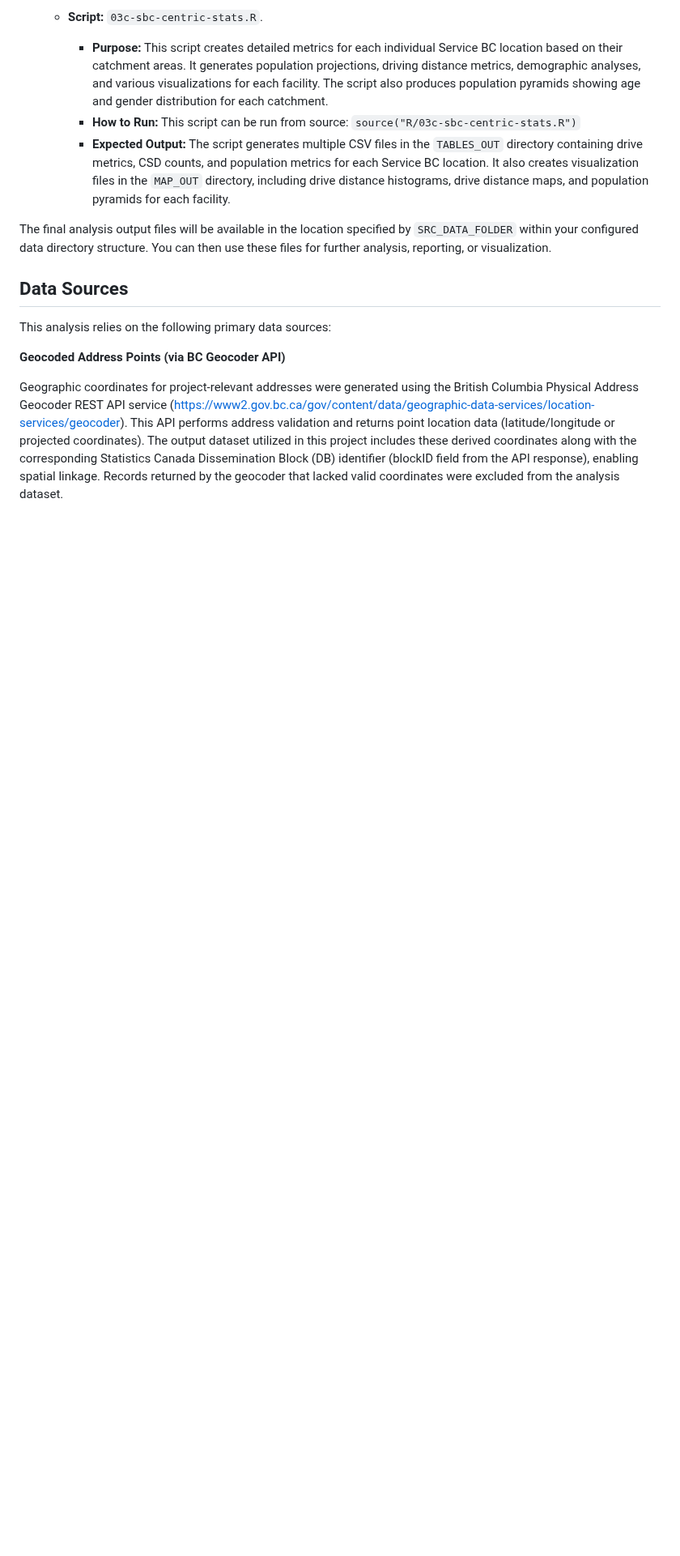
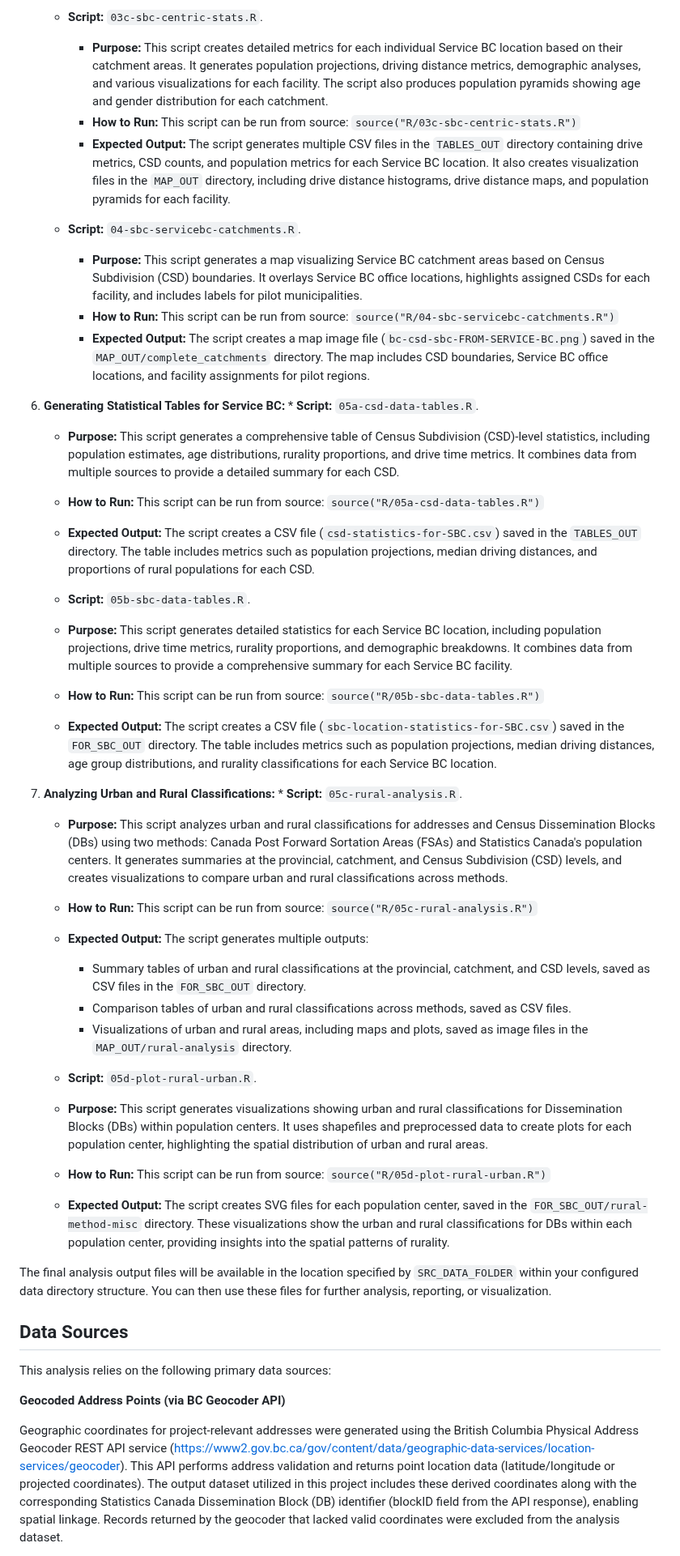
Before and after one commit to bcgov/bcstats-govt-service-locations, a Markdown page: README.md, the part around the change. Shown at 81% size. Rendered like a GitHub page; blank space fills up the shorter version.

Commit message:
Update README to include 05 scripts Fixes #32

```diff
--- a/README.md
+++ b/README.md
@@ -94,6 +94,36 @@ Run the following scripts in the order specified:
         *   **How to Run:** This script can be run from source: `source("R/03c-sbc-centric-stats.R")`
         *   **Expected Output:** The script generates multiple CSV files in the `TABLES_OUT` directory containing drive metrics, CSD counts, and population metrics for each Service BC location. It also creates visualization files in the `MAP_OUT` directory, including drive distance histograms, drive distance maps, and population pyramids for each facility.
 
+    *   **Script:** `04-sbc-servicebc-catchments.R`.
+        *   **Purpose:** This script generates a map visualizing Service BC catchment areas based on Census Subdivision (CSD) boundaries. It overlays Service BC office locations, highlights assigned CSDs for each facility, and includes labels for pilot municipalities.
+        *   **How to Run:** This script can be run from source: `source("R/04-sbc-servicebc-catchments.R")`
+        *   **Expected Output:** The script creates a map image file (`bc-csd-sbc-FROM-SERVICE-BC.png`) saved in the `MAP_OUT/complete_catchments` directory. The map includes CSD boundaries, Service BC office locations, and facility assignments for pilot regions.
+
+ 6.  **Generating Statistical Tables for Service BC:**
+    *   **Script:** `05a-csd-data-tables.R`.
+        *   **Purpose:** This script generates a comprehensive table of Census Subdivision (CSD)-level statistics, including population estimates, age distributions, rurality proportions, and drive time metrics. It combines data from multiple sources to provide a detailed summary for each CSD.
+        *   **How to Run:** This script can be run from source: `source("R/05a-csd-data-tables.R")`
+        *   **Expected Output:** The script creates a CSV file (`csd-statistics-for-SBC.csv`) saved in the `TABLES_OUT` directory. The table includes metrics such as population projections, median driving distances, and proportions of rural populations for each CSD.
+
+     *   **Script:** `05b-sbc-data-tables.R`.
+        *   **Purpose:** This script generates detailed statistics for each Service BC location, including population projections, drive time metrics, rurality proportions, and demographic breakdowns. It combines data from multiple sources to provide a comprehensive summary for each Service BC facility.
+        *   **How to Run:** This script can be run from source: `source("R/05b-sbc-data-tables.R")`
+        *   **Expected Output:** The script creates a CSV file (`sbc-location-statistics-for-SBC.csv`) saved in the `FOR_SBC_OUT` directory. The table includes metrics such as population projections, median driving distances, age group distributions, and rurality classifications for each Service BC location.
+
+ 7.  **Analyzing Urban and Rural Classifications:**
+    *   **Script:** `05c-rural-analysis.R`.
+        *   **Purpose:** This script analyzes urban and rural classifications for addresses and Census Dissemination Blocks (DBs) using two methods: Canada Post Forward Sortation Areas (FSAs) and Statistics Canada's population centers. It generates summaries at the provincial, catchment, and Census Subdivision (CSD) levels, and creates visualizations to compare urban and rural classifications across methods.
+        *   **How to Run:** This script can be run from source: `source("R/05c-rural-analysis.R")`
+        *   **Expected Output:** The script generates multiple outputs:
+            - Summary tables of urban and rural classifications at the provincial, catchment, and CSD levels, saved as CSV files in the `FOR_SBC_OUT` directory.
+            - Comparison tables of urban and rural classifications across methods, saved as CSV files.
+            - Visualizations of urban and rural areas, including maps and plots, saved as image files in the `MAP_OUT/rural-analysis` directory.
+
+     *   **Script:** `05d-plot-rural-urban.R`.
+        *   **Purpose:** This script generates visualizations showing urban and rural classifications for Dissemination Blocks (DBs) within population centers. It uses shapefiles and preprocessed data to create plots for each population center, highlighting the spatial distribution of urban and rural areas.
+        *   **How to Run:** This script can be run from source: `source("R/05d-plot-rural-urban.R")`
+        *   **Expected Output:** The script creates SVG files for each population center, saved in the `FOR_SBC_OUT/rural-method-misc` directory. These visualizations show the urban and rural classifications for DBs within each population center, providing insights into the spatial patterns of rurality.
+
 The final analysis output files will be available in the location specified by `SRC_DATA_FOLDER` within your configured data directory structure. You can then use these files for further analysis, reporting, or visualization.
 
 
```
